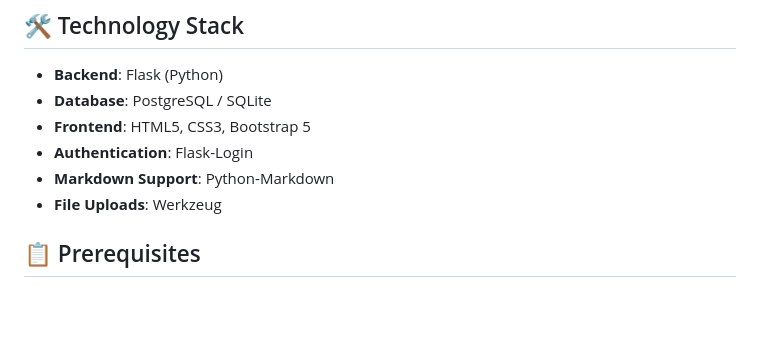
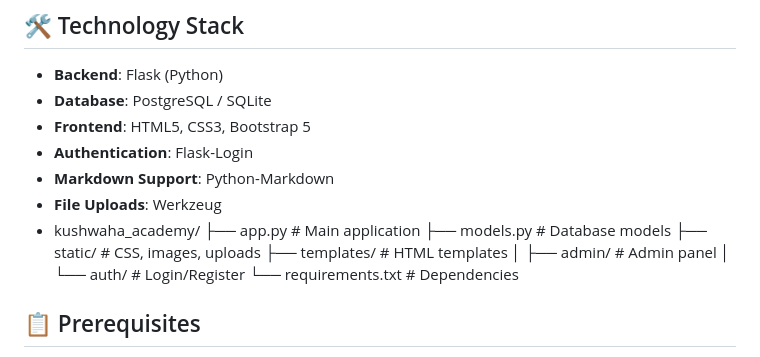
Before and after one commit to kushwaha-78159/youtube1, a Markdown page: README.md, the part around the change. GitHub-like rendering; blank space fills up the shorter version.

```diff
--- a/README.md
+++ b/README.md
@@ -41,6 +41,14 @@ A complete dynamic website built with Flask, PostgreSQL, and Bootstrap for manag
 - **Authentication**: Flask-Login
 - **Markdown Support**: Python-Markdown
 - **File Uploads**: Werkzeug
+- kushwaha_academy/
+├── app.py              # Main application
+├── models.py           # Database models
+├── static/             # CSS, images, uploads
+├── templates/          # HTML templates
+│   ├── admin/          # Admin panel
+│   └── auth/           # Login/Register
+└── requirements.txt    # Dependencies
 
 ## 📋 Prerequisites
 
```
